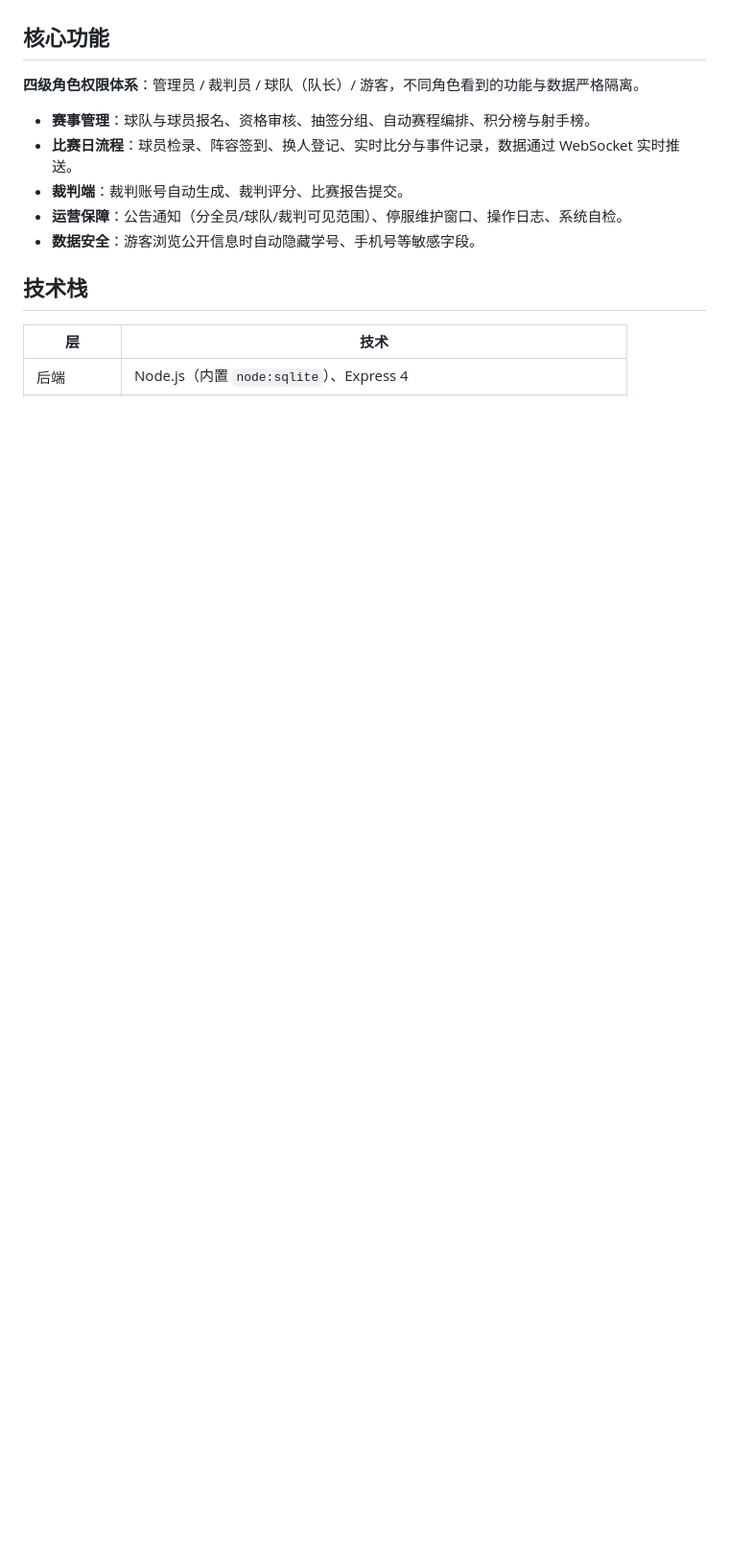
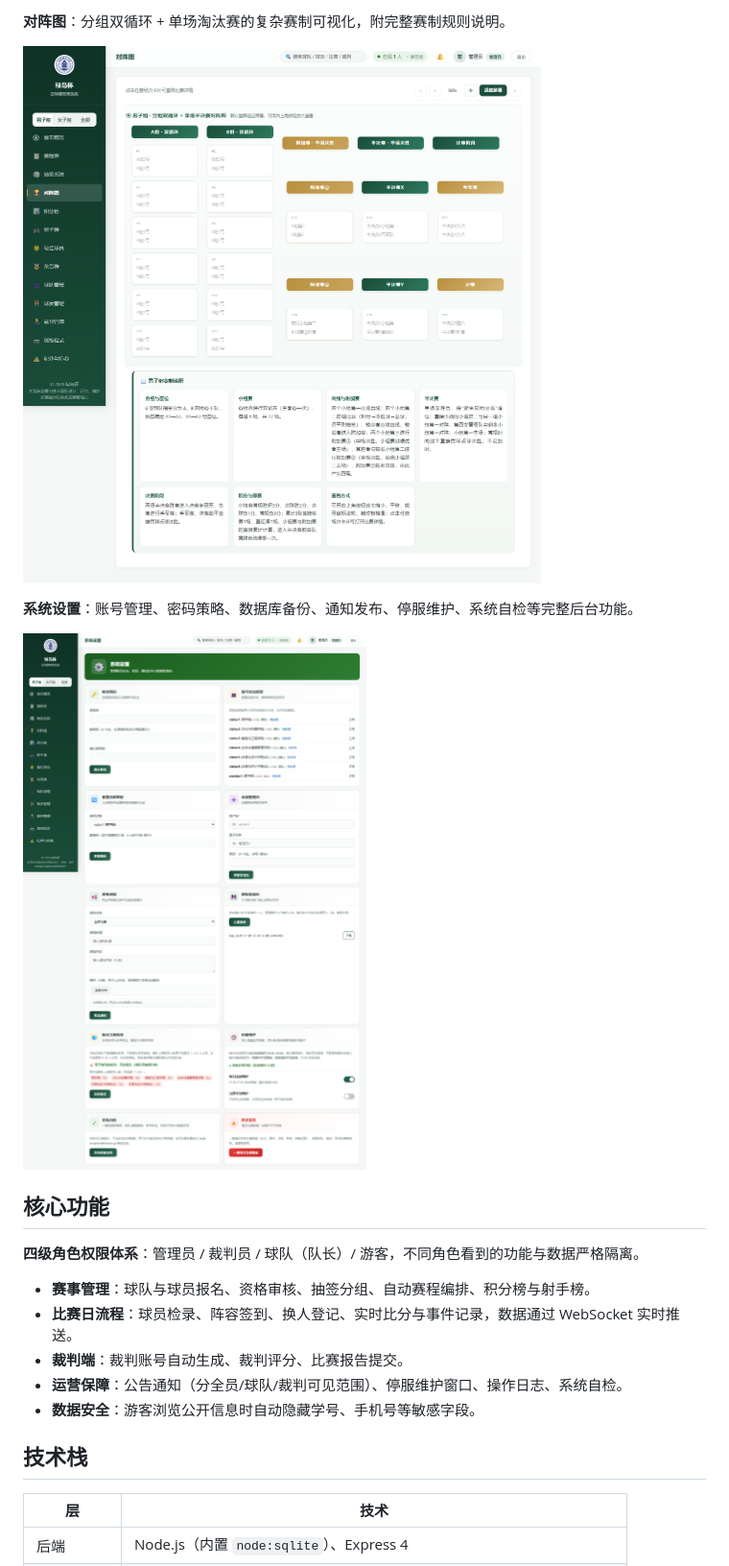
Before and after one commit to Gll-1102/green-island-cup, a Markdown page: README.md, the part around one of its changes. Shown at 96% size. Rendered like a GitHub page; pictures changed too: docs/screenshots/04-bracket.png (added), docs/screenshots/05-settings.png (added); blank space fills up the shorter version.

Commit message:
docs: 新增 5 张界面预览截图并更新 README

```diff
--- a/README.md
+++ b/README.md
@@ -13,3 +28,10 @@
+**对阵图**：分组双循环 + 单场淘汰赛的复杂赛制可视化，附完整赛制规则说明。
+
+![对阵图](docs/screenshots/04-bracket.png)
+
+**系统设置**：账号管理、密码策略、数据库备份、通知发布、停服维护、系统自检等完整后台功能。
+
+![系统设置](docs/screenshots/05-settings.png)
 
 ## 核心功能
 
```
Also changed, not shown: other parts of README.md (+15 -0 lines), docs/screenshots/01-splash.png (added), docs/screenshots/02-login.png (added), docs/screenshots/03-schedule.png (added).
